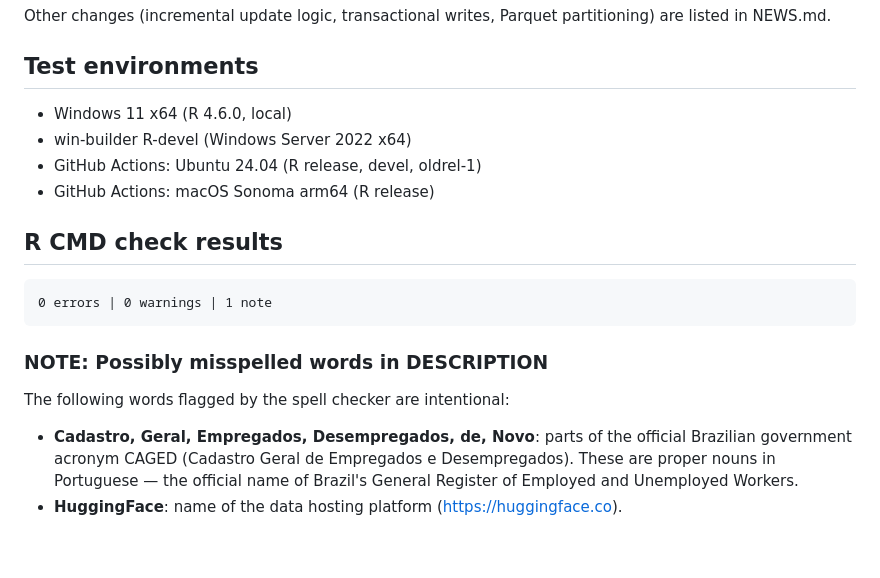
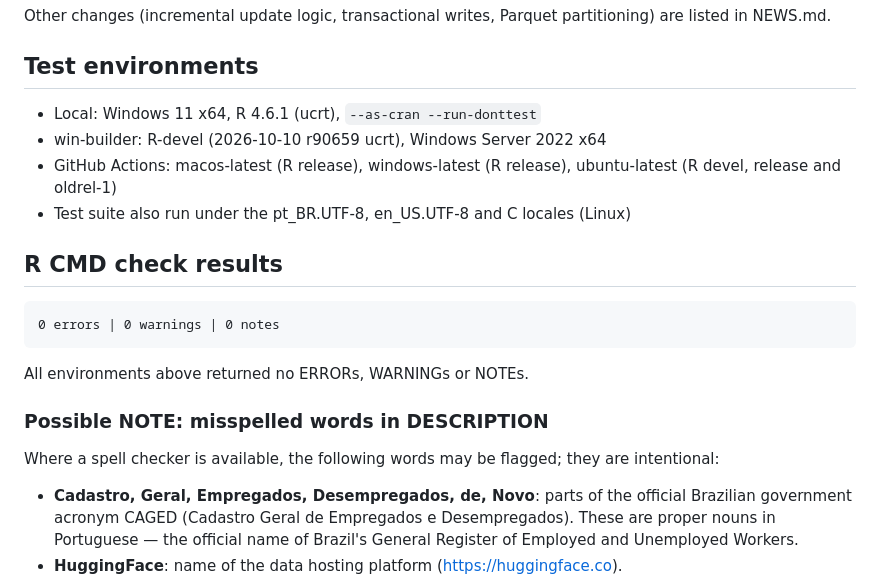
Before and after one commit to gecomt/datacaged, a Markdown page: cran-comments.md, the part around the change. Drawn GitHub-style; blank space fills up the shorter version.

Commit message:
Update cran-comments for 0.2.3

````diff
--- a/cran-comments.md
+++ b/cran-comments.md
@@ -59,20 +59,24 @@ partitioning) are listed in NEWS.md.
 
 ## Test environments
 
-* Windows 11 x64 (R 4.6.0, local)
-* win-builder R-devel (Windows Server 2022 x64)
-* GitHub Actions: Ubuntu 24.04 (R release, devel, oldrel-1)
-* GitHub Actions: macOS Sonoma arm64 (R release)
+* Local: Windows 11 x64, R 4.6.1 (ucrt), `--as-cran --run-donttest`
+* win-builder: R-devel (2026-10-10 r90659 ucrt), Windows Server 2022 x64
+* GitHub Actions: macos-latest (R release), windows-latest (R release),
+  ubuntu-latest (R devel, release and oldrel-1)
+* Test suite also run under the pt_BR.UTF-8, en_US.UTF-8 and C locales (Linux)
 
 ## R CMD check results
 
 ```
-0 errors | 0 warnings | 1 note
+0 errors | 0 warnings | 0 notes
 ```
 
-### NOTE: Possibly misspelled words in DESCRIPTION
+All environments above returned no ERRORs, WARNINGs or NOTEs.
 
-The following words flagged by the spell checker are intentional:
+### Possible NOTE: misspelled words in DESCRIPTION
+
+Where a spell checker is available, the following words may be flagged; they
+are intentional:
 
 - **Cadastro, Geral, Empregados, Desempregados, de, Novo**: parts of the
   official Brazilian government acronym CAGED (Cadastro Geral de Empregados
````
